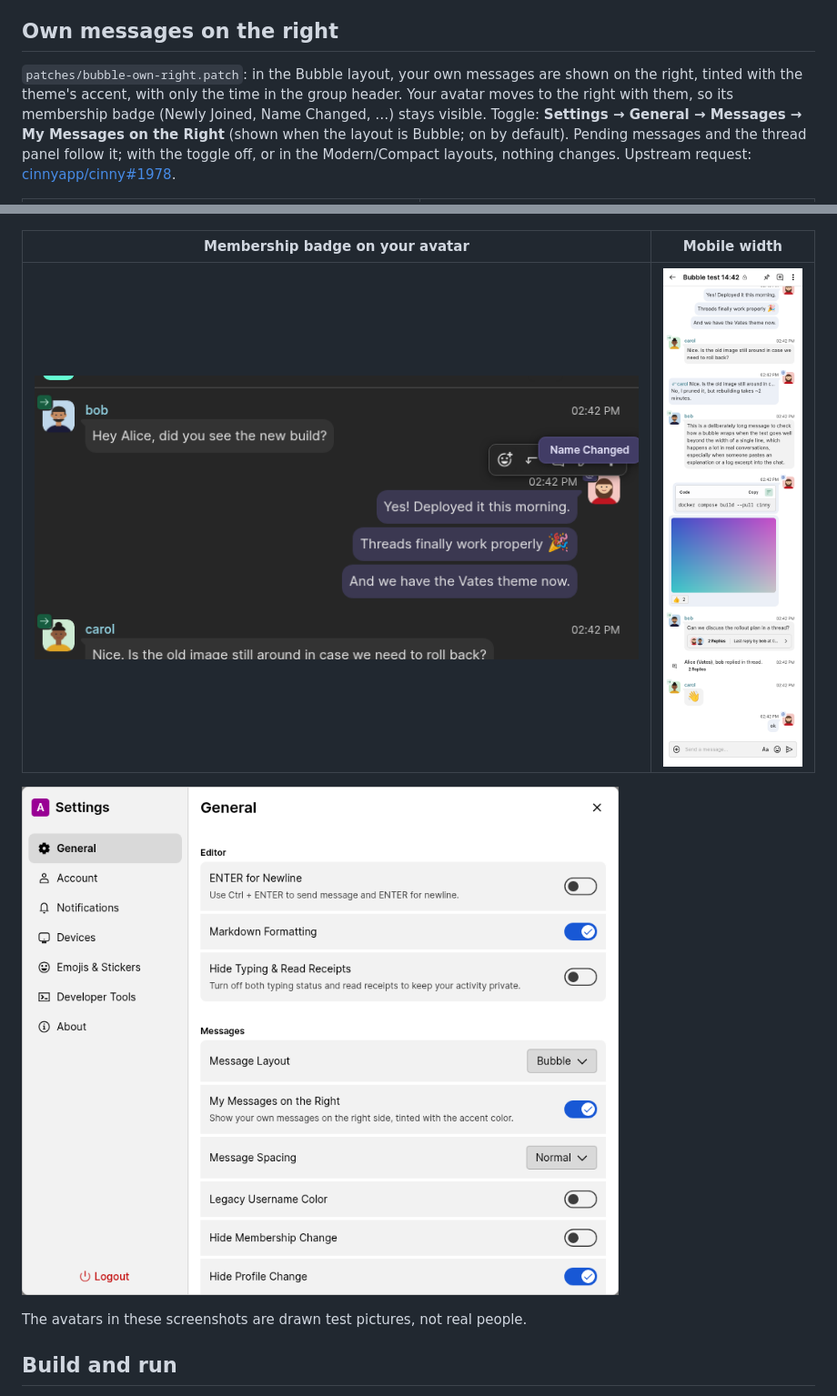
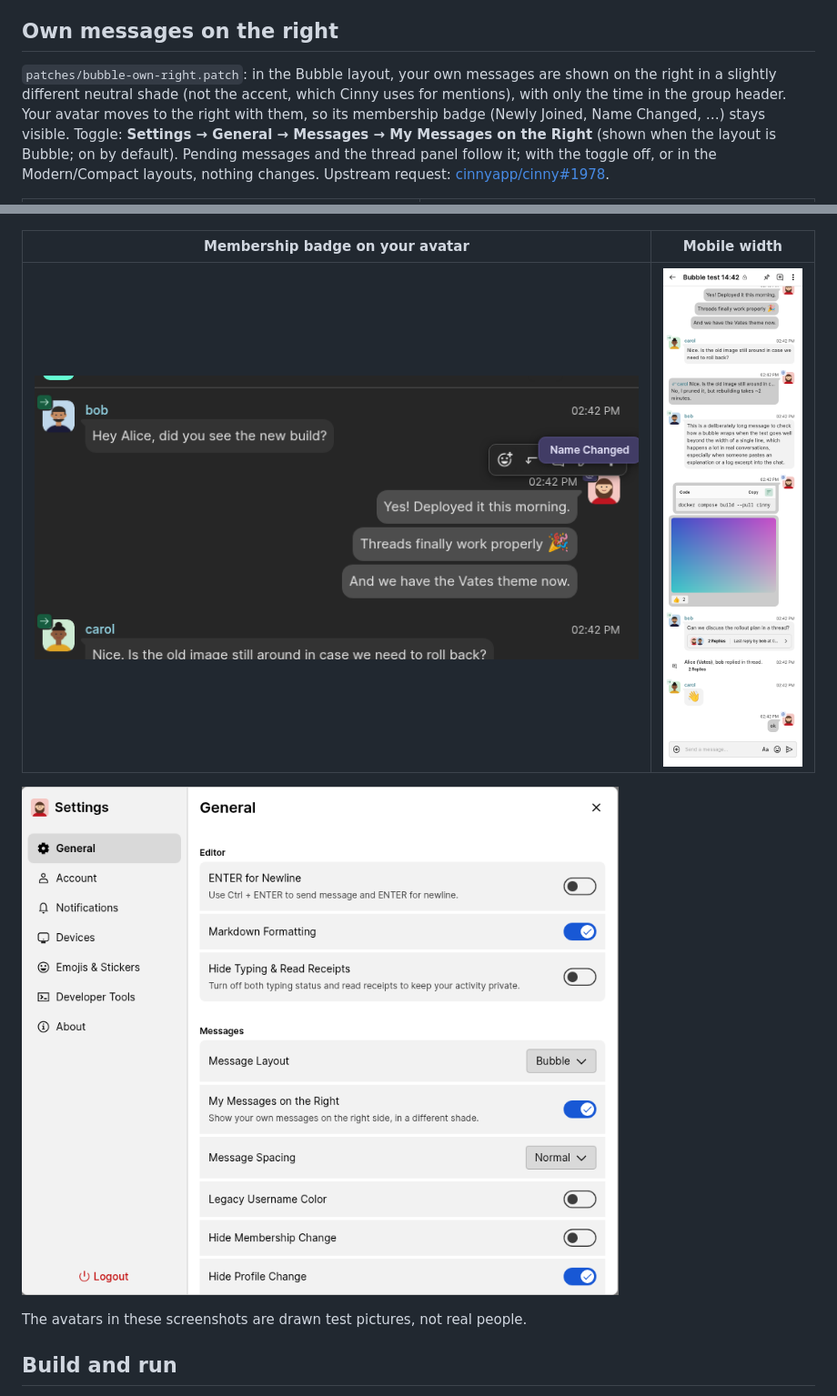
Before and after one commit to olivierlambert/cinny-themes, a Markdown page: README.md, 2 parts joined by grey strips. Shown at 91% size. Drawn GitHub-style; pictures changed too: docs/avatars/after-mobile.png, docs/avatars/badge.png, docs/avatars/setting.png (added).

Commit message:
Own bubbles: neutral shade instead of an accent tint
Cinny now colours mentions with the accent, so an accent-tinted own bubble
would look like a ping (as suggested on cinnyapp/cinny#1978). Own bubbles
use Secondary.ContainerHover: plain grey, one clear step from the others'
bubbles in light and dark themes. Screenshots and README updated.

Co-Authored-By: Claude Opus 5.5 <noreply@anthropic.com>

```diff
--- a/README.md
+++ b/README.md
@@ -41,8 +41,8 @@ ones under *Dark Theme*.
 ## Own messages on the right
 
 `patches/bubble-own-right.patch`: in the Bubble layout, your own messages are
-shown on the right, tinted with the theme's accent, with only the time in the
-group header. Your avatar moves to the right with them, so its membership badge
+shown on the right in a slightly different neutral shade (not the accent, which
+Cinny uses for mentions), with only the time in the group header. Your avatar moves to the right with them, so its membership badge
 (Newly Joined, Name Changed, …) stays visible. Toggle: **Settings → General → Messages → My Messages on the Right**
 (shown when the layout is Bubble; on by default). Pending messages and the thread
 panel follow it; with the toggle off, or in the Modern/Compact layouts, nothing
@@ -56,7 +56,7 @@ changes. Upstream request: [cinnyapp/cinny#1978](https://github.com/cinnyapp/cin
 |---|---|
 | ![The "Name Changed" badge tooltip on your own avatar](docs/avatars/badge.png) | ![Own messages on the right, mobile width](docs/avatars/after-mobile.png) |
 
-![The toggle in Settings > General > Messages](docs/setting.png)
+![The toggle in Settings > General > Messages](docs/avatars/setting.png)
 
 The avatars in these screenshots are drawn test pictures, not real people.
 
```
Also changed, not shown: docs/avatars/after-dark.png, 1 other file.
